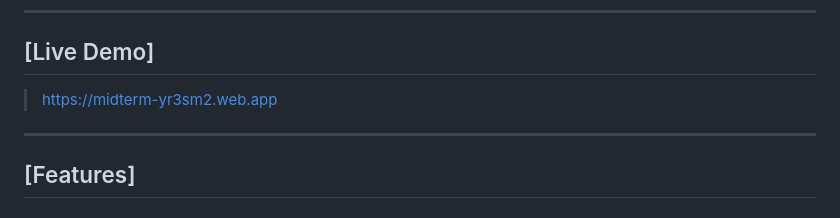
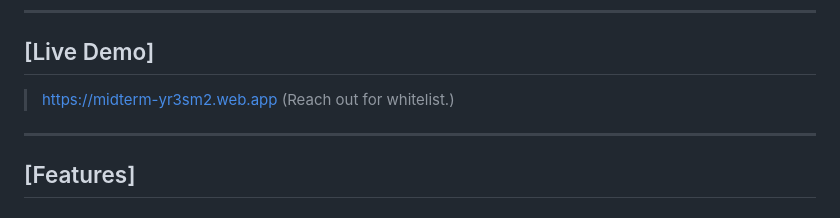
Before and after one commit to prismic7/ROOMS, a Markdown page: README.md, the part around the change. Drawn GitHub-style.

```diff
--- a/README.md
+++ b/README.md
@@ -6,7 +6,7 @@ A mobile-responsive QR check-in and attendance system for New Era University fac
 
 ## [Live Demo]
 
-> https://midterm-yr3sm2.web.app
+> https://midterm-yr3sm2.web.app (Reach out for whitelist.)
 
 ---
 
```
